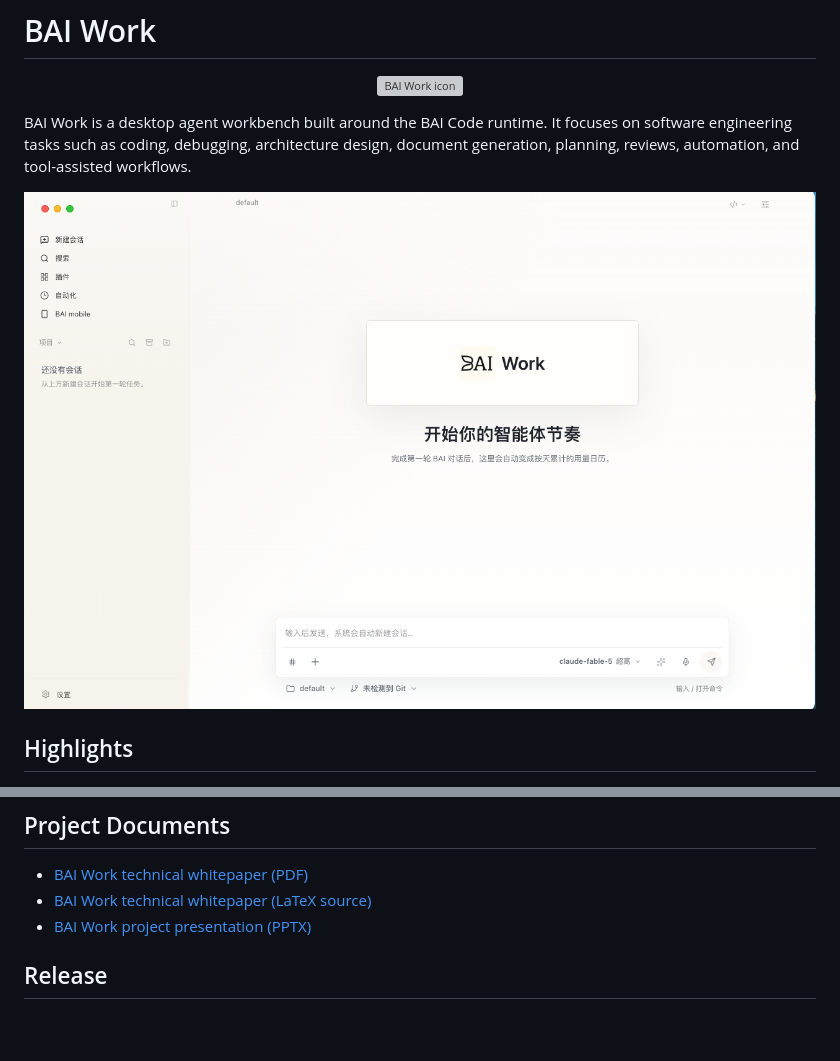
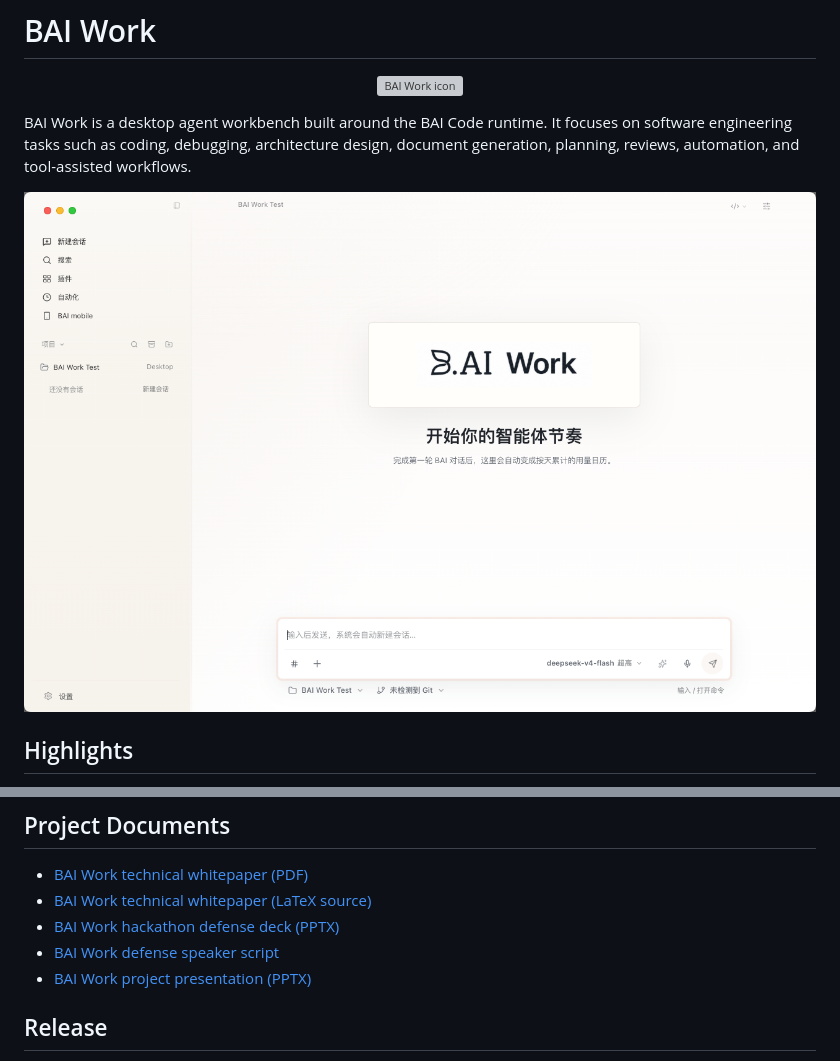
Before and after one commit to 2830500285/BAI-Work, a Markdown page: README.md, 2 parts joined by grey strips. GitHub-like rendering; pictures changed too: docs/screenshots/bai-work-home-current.png (added); blank space fills up the shorter version; grey boxes are pictures that could not be loaded.

```diff
--- a/README.md
+++ b/README.md
@@ -7,7 +7,7 @@
 BAI Work is a desktop agent workbench built around the BAI Code runtime. It focuses on software engineering tasks such as coding, debugging, architecture design, document generation, planning, reviews, automation, and tool-assisted workflows.
 
 <p align="center">
-  <img src="docs/screenshots/bai-work-home.png" alt="BAI Work desktop home screen" width="960">
+  <img src="docs/screenshots/bai-work-home-current.png" alt="BAI Work desktop home screen" width="960">
 </p>
 
 ## Highlights
@@ -45,6 +45,8 @@ The public BAI Code documentation currently documents the CLI but does not publi
 
 - [BAI Work technical whitepaper (PDF)](docs/whitepaper/bai-work-whitepaper.pdf)
 - [BAI Work technical whitepaper (LaTeX source)](docs/whitepaper/bai-work-whitepaper.tex)
+- [BAI Work hackathon defense deck (PPTX)](docs/presentation/BAI-Work-Defense-Deck.pptx)
+- [BAI Work defense speaker script](docs/presentation/BAI-Work-Defense-Script.md)
 - [BAI Work project presentation (PPTX)](docs/presentation/BAI-Work-Project-Deck.pptx)
 
 ## Release
```
Also changed, not shown: docs/presentation/BAI-Work-Defense-Script.md (added, +101 -0 lines), docs/presentation/README.md (+46 -0 lines), 2 other files.
